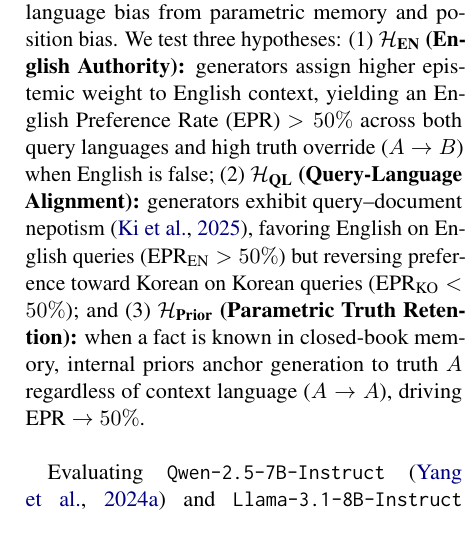
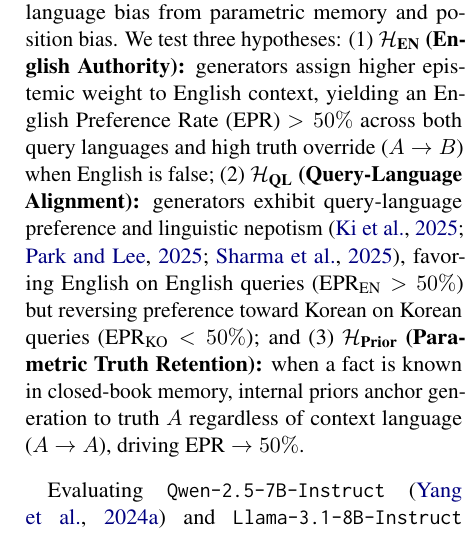
Before and after one commit to iacantek/nlp-hw, a LaTeX paper (docs/tex/acl_latex.tex, which reads docs/tex/tex/01_research_idea.tex): part of one column of page 2 of 13, cut so that both start at the same text. Compiled offline with pdfLaTeX.

Commit message:
docs(intro): revision

```diff
--- a/docs/tex/tex/01_research_idea.tex
+++ b/docs/tex/tex/01_research_idea.tex
@@ -88,6 +88,6 @@ Isolating document-language bias during conflict resolution is challenging becau
 
 Prior mRAG studies have not isolated how generators resolve direct cross-lingual factual contradictions: existing work examines \emph{retrieval and reranking} bias \citep{park2025investigating,wang2026languages}, \emph{distractor-based} context utilization where non-gold passages lack an answer \citep{qi2025consistency}, \emph{decoding-time language drift} under non-conflicting evidence \citep{li2025language}, or \emph{in-line citation selection} (\texttt{[1]}--\texttt{[9]}) over parallel or complementary documents without testing which claim the generator believes under contradiction \citep{ki2025linguistic}.
 
-To bridge this gap, we introduce a counterbalanced framework (Figure~\ref{fig:protocol}) on 150 culturally neutral questions from MKQA \citep{longpre2021mkqa} balanced across named entities, dates, and numbers (\textsc{MKQA-Conflict-150}). Embedding true claim $A$ and counterfactual $B$ into parallel templates with automatic Korean particle resolution across swapped language--claim assignments ($\text{Pair}_1: [\text{EN}{=}A, \text{KO}{=}B]$ vs.\ $\text{Pair}_2: [\text{KO}{=}A, \text{EN}{=}B]$), query languages, and passage orders decouples language bias from parametric memory and position bias. We test three hypotheses: (1) \textbf{$\mathcal{H}_{\text{EN}}$ (English Authority):} generators assign higher epistemic weight to English context, yielding an English Preference Rate ($\text{EPR}$) $> 50\%$ across both query languages and high truth override ($A \to B$) when English is false; (2) \textbf{$\mathcal{H}_{\text{QL}}$ (Query-Language Alignment):} generators exhibit query--document nepotism \citep{ki2025linguistic}, favoring English on English queries ($\text{EPR}_{\text{EN}} > 50\%$) but reversing preference toward Korean on Korean queries ($\text{EPR}_{\text{KO}} < 50\%$); and (3) \textbf{$\mathcal{H}_{\text{Prior}}$ (Parametric Truth Retention):} when a fact is known in closed-book memory, internal priors anchor generation to truth $A$ regardless of context language ($A \to A$), driving $\text{EPR} \to 50\%$.
+To bridge this gap, we introduce a counterbalanced framework (Figure~\ref{fig:protocol}) on 150 culturally neutral questions from MKQA \citep{longpre2021mkqa} balanced across named entities, dates, and numbers (\textsc{MKQA-Conflict-150}). Embedding true claim $A$ and counterfactual $B$ into parallel templates with automatic Korean particle resolution across swapped language--claim assignments ($\text{Pair}_1: [\text{EN}{=}A, \text{KO}{=}B]$ vs.\ $\text{Pair}_2: [\text{KO}{=}A, \text{EN}{=}B]$), query languages, and passage orders decouples language bias from parametric memory and position bias. We test three hypotheses: (1) \textbf{$\mathcal{H}_{\text{EN}}$ (English Authority):} generators assign higher epistemic weight to English context, yielding an English Preference Rate ($\text{EPR}$) $> 50\%$ across both query languages and high truth override ($A \to B$) when English is false; (2) \textbf{$\mathcal{H}_{\text{QL}}$ (Query-Language Alignment):} generators exhibit query-language preference and linguistic nepotism \citep{ki2025linguistic,park2025investigating,sharma2025faux}, favoring English on English queries ($\text{EPR}_{\text{EN}} > 50\%$) but reversing preference toward Korean on Korean queries ($\text{EPR}_{\text{KO}} < 50\%$); and (3) \textbf{$\mathcal{H}_{\text{Prior}}$ (Parametric Truth Retention):} when a fact is known in closed-book memory, internal priors anchor generation to truth $A$ regardless of context language ($A \to A$), driving $\text{EPR} \to 50\%$.
 
 Evaluating \texttt{Qwen-2.5-7B-Instruct} \citep{yang2024qwen25} and \texttt{Llama-3.1-8B-Instruct} \citep{grattafiori2024llama3} across $4{,}200$ GPU runs confirms $\mathcal{H}_{\text{EN}}$: overall $\text{EPR}$ reaches \qwenEPRAll\% for Qwen and \llamaEPRAll\% for Llama ($p \qwenMcNemarPAll$). Even on Korean queries, $\text{EPR}_{\text{KO}}$ remains \qwenEPRKO\% and \llamaEPRKO\%, refuting a reversal under $\mathcal{H}_{\text{QL}}$, and false English passages override true Korean passages in \qwenPairTwoOverrideAll\% and \llamaPairTwoOverrideAll\% of $\text{Pair}_2$ runs.
```
